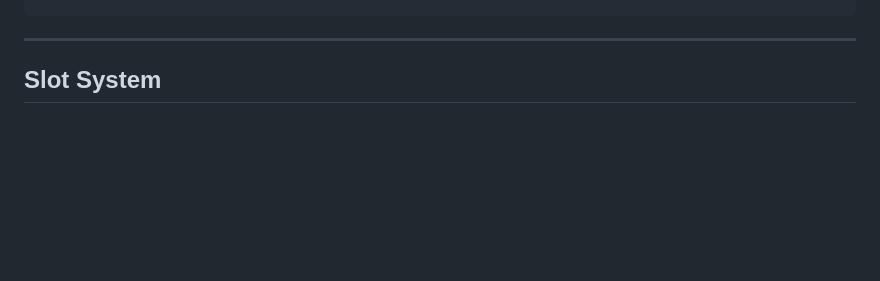
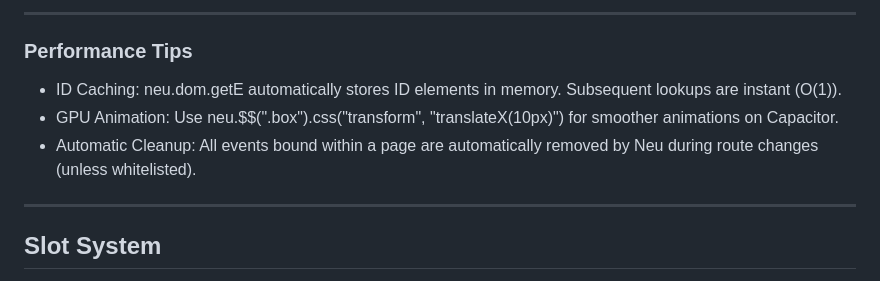
Before and after one commit to ulywae/Neu, a Markdown page: README.md, the part around one of its changes. Rendered like a GitHub page; blank space fills up the shorter version.

```diff
--- a/README.md
+++ b/README.md
@@ -534,3 +589,10 @@ dom.appendHtml("target", el.el[0].outerHTML);
+------------------------------
+
+### Performance Tips
+
+* ID Caching: neu.dom.getE automatically stores ID elements in memory. Subsequent lookups are instant (O(1)).
+* GPU Animation: Use neu.$$(".box").css("transform", "translateX(10px)") for smoother animations on Capacitor.
+* Automatic Cleanup: All events bound within a page are automatically removed by Neu during route changes (unless whitelisted).
 
 ---
 
```
Also changed, not shown: other parts of README.md (+56 -1 lines).
